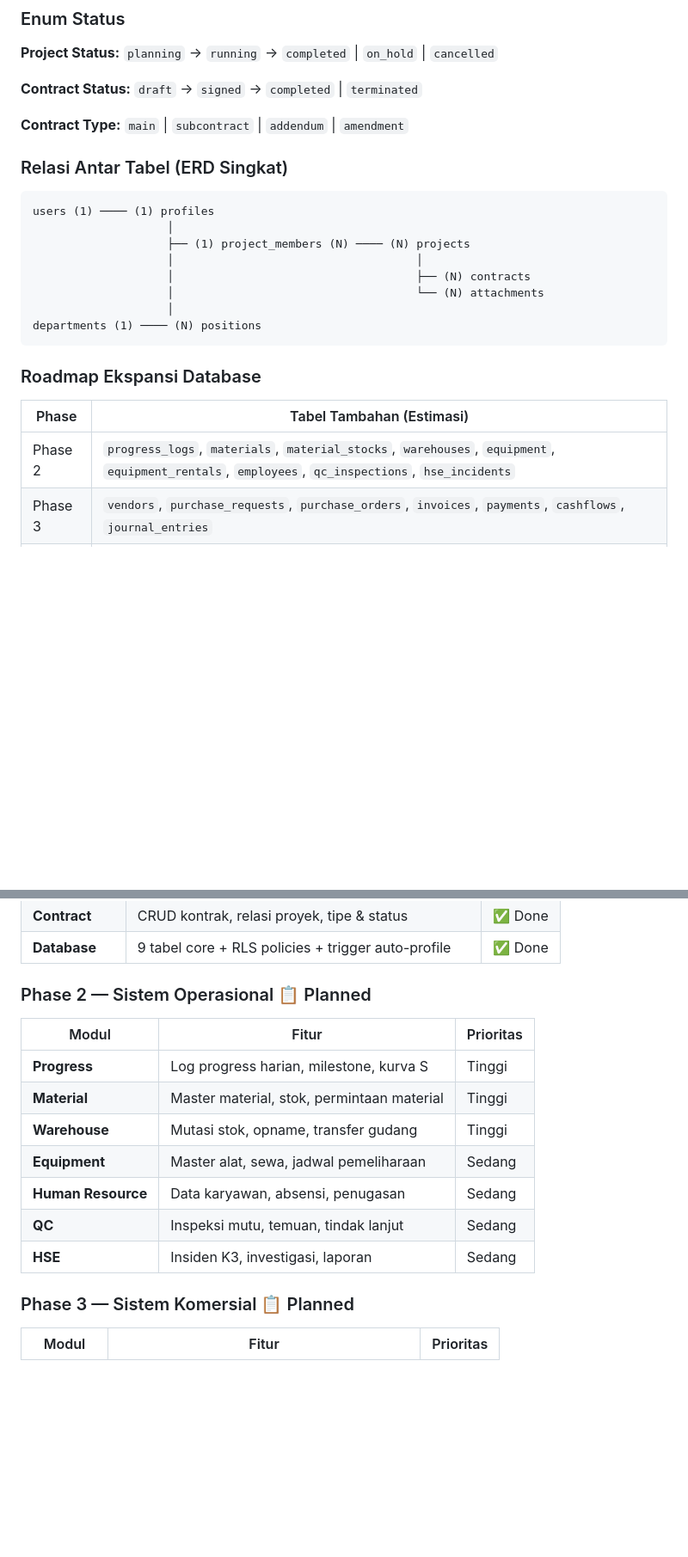
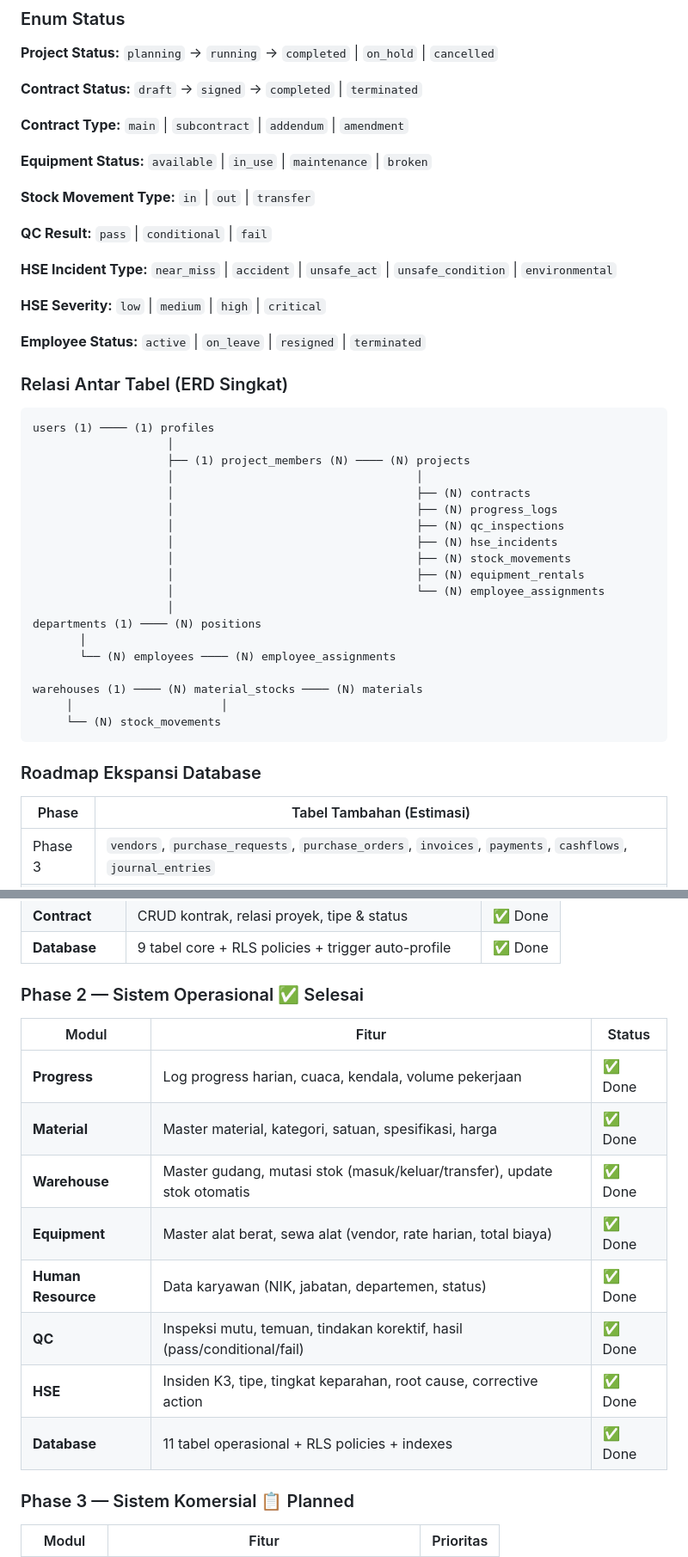
Before and after one commit to alumnisteman/PLN, a Markdown page: README.md, 2 parts joined by grey strips. Shown at 86% size. Drawn GitHub-style; blank space fills up the shorter version.

Commit message:
docs: Phase 2 selesai — tambah 11 tabel operasional, update roadmap & ERD

````diff
--- a/README.md
+++ b/README.md
@@ -168,6 +179,18 @@ Database menggunakan **PostgreSQL 16** dengan desain modular mengikuti domain bi
 
 **Contract Type:** `main` | `subcontract` | `addendum` | `amendment`
 
+**Equipment Status:** `available` | `in_use` | `maintenance` | `broken`
+
+**Stock Movement Type:** `in` | `out` | `transfer`
+
+**QC Result:** `pass` | `conditional` | `fail`
+
+**HSE Incident Type:** `near_miss` | `accident` | `unsafe_act` | `unsafe_condition` | `environmental`
+
+**HSE Severity:** `low` | `medium` | `high` | `critical`
+
+**Employee Status:** `active` | `on_leave` | `resigned` | `terminated`
+
 ### Relasi Antar Tabel (ERD Singkat)
 
 ```
@@ -176,16 +199,26 @@ users (1) ──── (1) profiles
                     ├── (1) project_members (N) ──── (N) projects
                     │                                    │
                     │                                    ├── (N) contracts
-                    │                                    └── (N) attachments
+                    │                                    ├── (N) progress_logs
+                    │                                    ├── (N) qc_inspections
+                    │                                    ├── (N) hse_incidents
+                    │                                    ├── (N) stock_movements
+                    │                                    ├── (N) equipment_rentals
+                    │                                    └── (N) employee_assignments
                     │
 departments (1) ──── (N) positions
+       │
+       └── (N) employees ──── (N) employee_assignments
+
+warehouses (1) ──── (N) material_stocks ──── (N) materials
+     │                      │
+     └── (N) stock_movements
 ```
 
 ### Roadmap Ekspansi Database
 
 | Phase | Tabel Tambahan (Estimasi) |
 |---|---|
-| Phase 2 | `progress_logs`, `materials`, `material_stocks`, `warehouses`, `equipment`, `equipment_rentals`, `employees`, `qc_inspections`, `hse_incidents` |
 | Phase 3 | `vendors`, `purchase_requests`, `purchase_orders`, `invoices`, `payments`, `cashflows`, `journal_entries` |
 | Phase 4 | `chat_rooms`, `chat_messages`, `notifications`, `vendor_portals` |
 | Phase 5 | `ocr_results`, `ai_assistant_logs`, `digital_signatures`, `wa_messages` |
@@ -239,17 +272,18 @@ Akses:
 | **Contract** | CRUD kontrak, relasi proyek, tipe & status | ✅ Done |
 | **Database** | 9 tabel core + RLS policies + trigger auto-profile | ✅ Done |
 
-### Phase 2 — Sistem Operasional 📋 Planned
+### Phase 2 — Sistem Operasional ✅ Selesai
 
-| Modul | Fitur | Prioritas |
+| Modul | Fitur | Status |
 |---|---|---|
-| **Progress** | Log progress harian, milestone, kurva S | Tinggi |
-| **Material** | Master material, stok, permintaan material | Tinggi |
-| **Warehouse** | Mutasi stok, opname, transfer gudang | Tinggi |
-| **Equipment** | Master alat, sewa, jadwal pemeliharaan | Sedang |
-| **Human Resource** | Data karyawan, absensi, penugasan | Sedang |
-| **QC** | Inspeksi mutu, temuan, tindak lanjut | Sedang |
-| **HSE** | Insiden K3, investigasi, laporan | Sedang |
+| **Progress** | Log progress harian, cuaca, kendala, volume pekerjaan | ✅ Done |
+| **Material** | Master material, kategori, satuan, spesifikasi, harga | ✅ Done |
+| **Warehouse** | Master gudang, mutasi stok (masuk/keluar/transfer), update stok otomatis | ✅ Done |
+| **Equipment** | Master alat berat, sewa alat (vendor, rate harian, total biaya) | ✅ Done |
+| **Human Resource** | Data karyawan (NIK, jabatan, departemen, status) | ✅ Done |
+| **QC** | Inspeksi mutu, temuan, tindakan korektif, hasil (pass/conditional/fail) | ✅ Done |
+| **HSE** | Insiden K3, tipe, tingkat keparahan, root cause, corrective action | ✅ Done |
+| **Database** | 11 tabel operasional + RLS policies + indexes | ✅ Done |
 
 ### Phase 3 — Sistem Komersial 📋 Planned
 
````
Also changed, not shown: other parts of README.md (+20 -9 lines).
